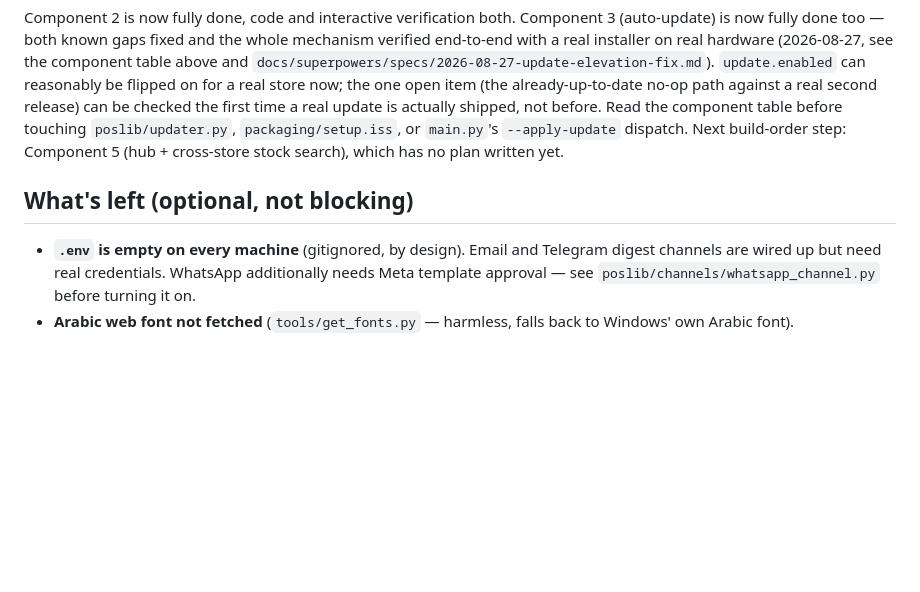
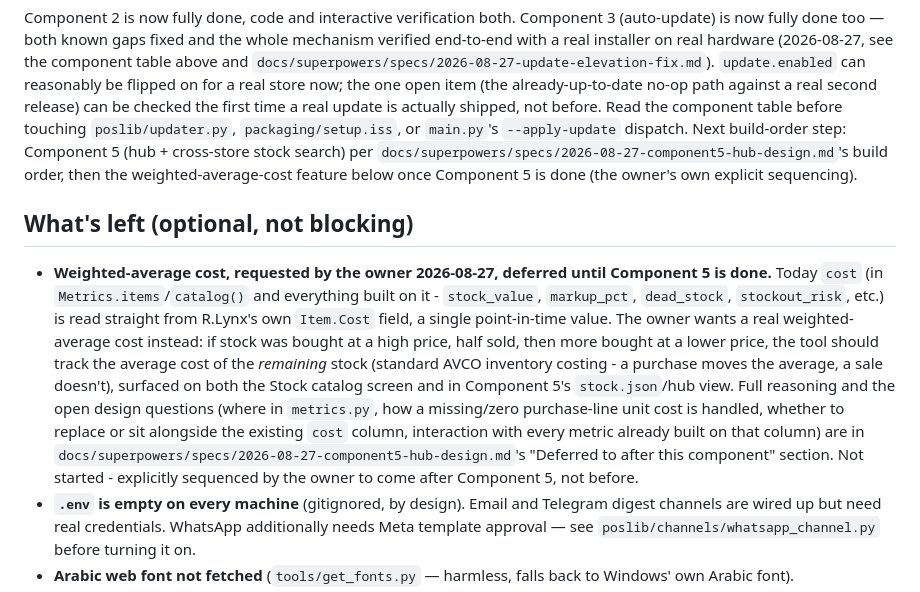
Before and after one commit to rachadmihoubi/pos-tool, a Markdown page: CLAUDE.md, the part around one of its changes. Rendered like a GitHub page; blank space fills up the shorter version.

Commit message:
docs: settle Component 5 (multi-store hub) design with the owner
Corrects two real problems in the original master spec before any code
gets written: Cloudflare Pages deployments fully replace a project's site
(so 3 stores can't share one hub project as a write target - they'd
clobber each other), and Access login sessions can't cross *.pages.dev
origins (cookie/public-suffix scoping, not a Cloudflare quirk to work
around).

Settled with the owner: each store keeps pushing only its own project;
stock.json (name, quantity, and price per the owner's explicit request)
gets an Access Bypass policy on that one path so the hub's JS can fetch it
directly with no shared-session problem; the hub itself stays a plain
static page, no new Cloudflare product. The owner's explicit goal - the
installer provisions all of this automatically, no manual dashboard
clicking per store - is resolved as a one-time-use powerful token entered
only during a new store's install (never persisted), which mints the
narrow ongoing Pages:Edit-only token for ordinary use, preserving
Component 4's least-privilege intent for what actually lives on the till
PC long-term.

Also records a weighted-average-cost inventory feature the owner asked
for, explicitly deferred until this component is done.

Co-Authored-By: Claude Sonnet 5 <noreply@anthropic.com>

```diff
--- a/CLAUDE.md
+++ b/CLAUDE.md
@@ -341,11 +341,30 @@ already-up-to-date no-op path against a real second release) can be
 checked the first time a real update is actually shipped, not before. Read
 the component table before touching `poslib/updater.py`,
 `packaging/setup.iss`, or `main.py`'s `--apply-update` dispatch. Next
-build-order step: Component 5 (hub + cross-store stock search), which has
-no plan written yet.
+build-order step: Component 5 (hub + cross-store stock search) per
+`docs/superpowers/specs/2026-08-27-component5-hub-design.md`'s build
+order, then the weighted-average-cost feature below once Component 5 is
+done (the owner's own explicit sequencing).
 
 ## What's left (optional, not blocking)
 
+- **Weighted-average cost, requested by the owner 2026-08-27, deferred
+  until Component 5 is done.** Today `cost` (in `Metrics.items`/`catalog()`
+  and everything built on it - `stock_value`, `markup_pct`, `dead_stock`,
+  `stockout_risk`, etc.) is read straight from R.Lynx's own `Item.Cost`
+  field, a single point-in-time value. The owner wants a real weighted-
+  average cost instead: if stock was bought at a high price, half sold,
+  then more bought at a lower price, the tool should track the average
+  cost of the *remaining* stock (standard AVCO inventory costing - a
+  purchase moves the average, a sale doesn't), surfaced on both the Stock
+  catalog screen and in Component 5's `stock.json`/hub view. Full
+  reasoning and the open design questions (where in `metrics.py`, how a
+  missing/zero purchase-line unit cost is handled, whether to replace or
+  sit alongside the existing `cost` column, interaction with every metric
+  already built on that column) are in
+  `docs/superpowers/specs/2026-08-27-component5-hub-design.md`'s "Deferred
+  to after this component" section. Not started - explicitly sequenced by
+  the owner to come after Component 5, not before.
 - **`.env` is empty on every machine** (gitignored, by design). Email and
   Telegram digest channels are wired up but need real credentials. WhatsApp
   additionally needs Meta template approval — see
```
Also changed, not shown: other parts of CLAUDE.md (+1 -1 lines), 1 other file.
